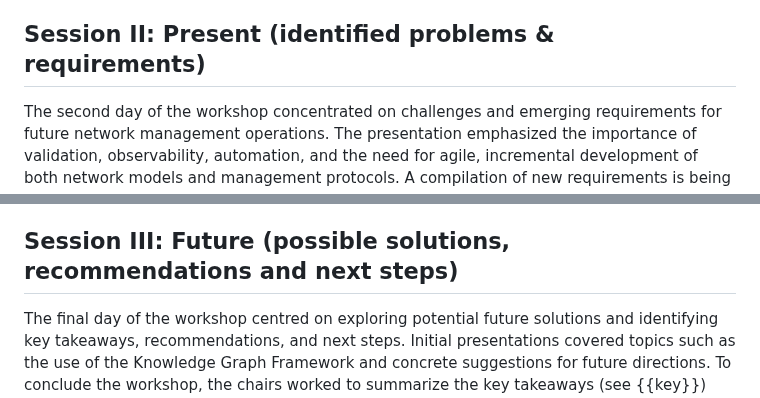
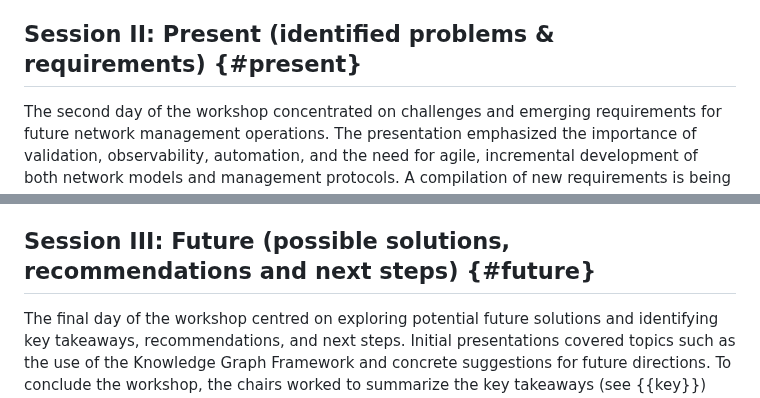
Before and after one commit to intarchboard/draft-iab-nemops-workshop-report, a Markdown page: draft-iab-nemops-workshop-report.md, 2 parts joined by grey strips. Drawn GitHub-style.

```diff
--- a/draft-iab-nemops-workshop-report.md
+++ b/draft-iab-nemops-workshop-report.md
@@ -396,7 +398,7 @@ Drawing from the experience of OpenConfig {{OPENCONFIG}}, {{SHAKIR}} emphasized
 
 The open discussion highlighted the divergence between vendor implementations of YANG models and what is accessible via it, particularly when compared to CLI. Questions about how to implement the fast iterations and rapid changes characteristic within the IETF standards process, particularly in comparison to the approach used by OpenConfig. Common challenges identified included lack of tooling, performance issues at scale, the steep learning curve for network management protocols/models/tools, initial difficulty in moving away from CLI, and the backward compatibility of models (versioning). Some participants suggested that the IETF should focus on system-level APIs that address specific problems. Additionally, the lack of simple tools for smaller networks operating under tight timelines and budgets was emphasized. A key question raised was whether the proliferation of protocols and languages complicates adoption, and if converging on a single approach would improve adoption. The existence of multiple schemas and protocols beyond NETCONF, such as BMP and IPFIX, to address network management challenges beyond configuration is an established reality. What is required is a mechanism to interconnect and harmonize these schemas to provide a cohesive and comprehensive understanding of the data.
 
-## Session II: Present (identified problems & requirements)
+## Session II: Present (identified problems & requirements) {#present}
 
 The second day of the workshop concentrated on challenges and emerging requirements for future network management operations. The presentation emphasized the importance of validation, observability, automation, and the need for agile, incremental development of both network models and management protocols. A compilation of new requirements is being maintained in {{I-D.boucadair-nmop-rfc3535-20years-later}}. The final presentation of the day provided a summary of the survey results and operator feedback gathered from outreach events.
 
@@ -437,7 +439,7 @@ As outlined in {{outreach}}, the workshop program committee organized outreach i
 
 The open discussion featured feedback from implementers, highlighting the difficulty in moving to YANG and mapping to vendor implementations and how divergence in the implementations creates complexity and necessitates workarounds. It is necessary to support standard models alongside native vendor models, which adds complexity and leads to confusion. Challenges were highlighted in mapping standard models to internal device models and legacy devices, with some cases where mapping is not feasible at all (device-specific knobs). The conversation also emphasized the importance of developing open-source reference implementations, compliance and interoperability testing for vendors, and better quality of vendor implementation and documentation. The implementation and support of multiple models (IETF, OpenConfig, and native) is an unavoidable reality in network management. Additionally, since the services offered by operators vary significantly, reaching a consensus on a common service model within the IETF can be a challenging task. It was also noted that the IETF should expedite the publication of standards as well as consider gating them with multiple interoperable implementations.
 
-## Session III: Future (possible solutions, recommendations and next steps)
+## Session III: Future (possible solutions, recommendations and next steps) {#future}
 
 The final day of the workshop centred on exploring potential future solutions and identifying key takeaways, recommendations, and next steps. Initial presentations covered topics such as the use of the Knowledge Graph Framework and concrete suggestions for future directions. To conclude the workshop, the chairs worked to summarize the key takeaways (see {{key}}) that garnered consensus among the participants.
 
```
Also changed, not shown: other parts of draft-iab-nemops-workshop-report.md (+10 -8 lines).
